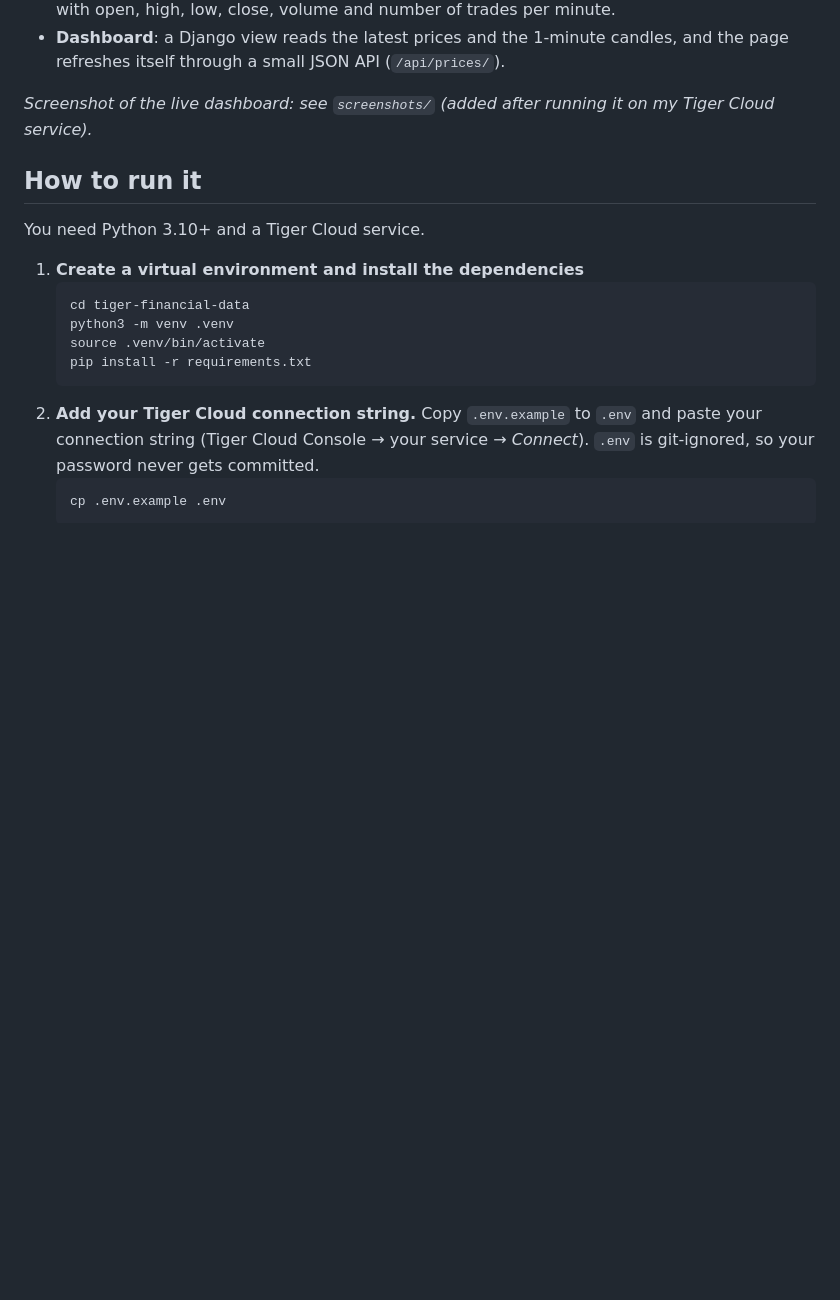
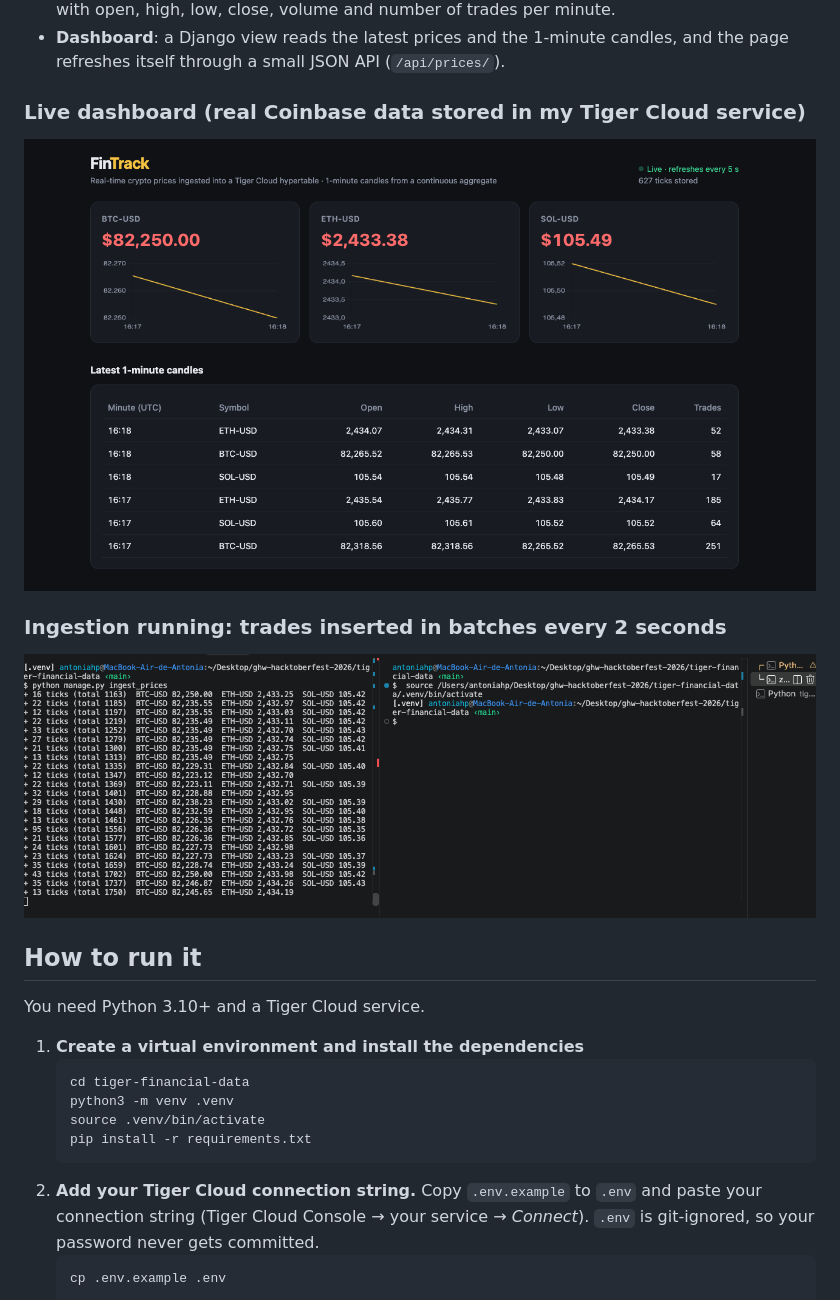
Before and after one commit to antoniahp/ghw-hacktoberfest-2026, a Markdown page: tiger-financial-data/README.md, the part around the change. Drawn GitHub-style; pictures changed too: tiger-financial-data/screenshots/dashboard.png (added), tiger-financial-data/screenshots/ingest.png (added); blank space fills up the shorter version.

Commit message:
Add FinTrack screenshots with live data

```diff
--- a/tiger-financial-data/README.md
+++ b/tiger-financial-data/README.md
@@ -18,7 +18,13 @@ Django dashboard (http://127.0.0.1:8000) ── live prices, charts and candles,
 - **Storage**: `ticks` is a TimescaleDB hypertable. `ticks_1m` is a real-time continuous aggregate with open, high, low, close, volume and number of trades per minute.
 - **Dashboard**: a Django view reads the latest prices and the 1-minute candles, and the page refreshes itself through a small JSON API (`/api/prices/`).
 
-_Screenshot of the live dashboard: see `screenshots/` (added after running it on my Tiger Cloud service)._
+### Live dashboard (real Coinbase data stored in my Tiger Cloud service)
+
+![FinTrack dashboard](screenshots/dashboard.png)
+
+### Ingestion running: trades inserted in batches every 2 seconds
+
+![Ingestion terminal](screenshots/ingest.png)
 
 ## How to run it
 
```
